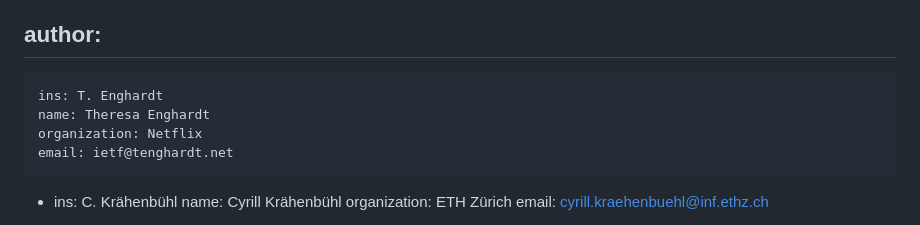
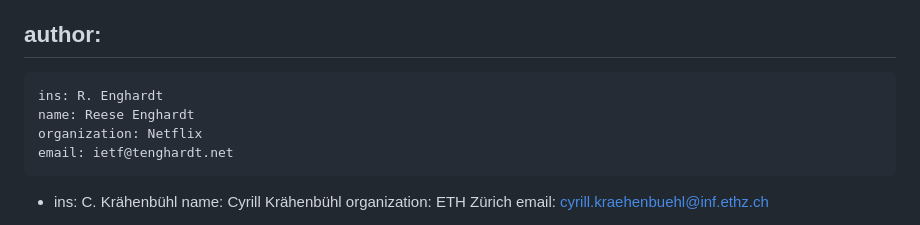
Before and after one commit to panrg/path-properties, a Markdown page: draft-irtf-panrg-path-properties.md, the part around the change. Rendered like a GitHub page.

Commit message:
Update author name

```diff
--- a/draft-irtf-panrg-path-properties.md
+++ b/draft-irtf-panrg-path-properties.md
@@ -15,8 +15,8 @@ pi: [toc, sortrefs, symrefs]
 
 author:
  -
-    ins: T. Enghardt
-    name: Theresa Enghardt
+    ins: R. Enghardt
+    name: Reese Enghardt
     organization: Netflix
     email: ietf@tenghardt.net
  -
```
